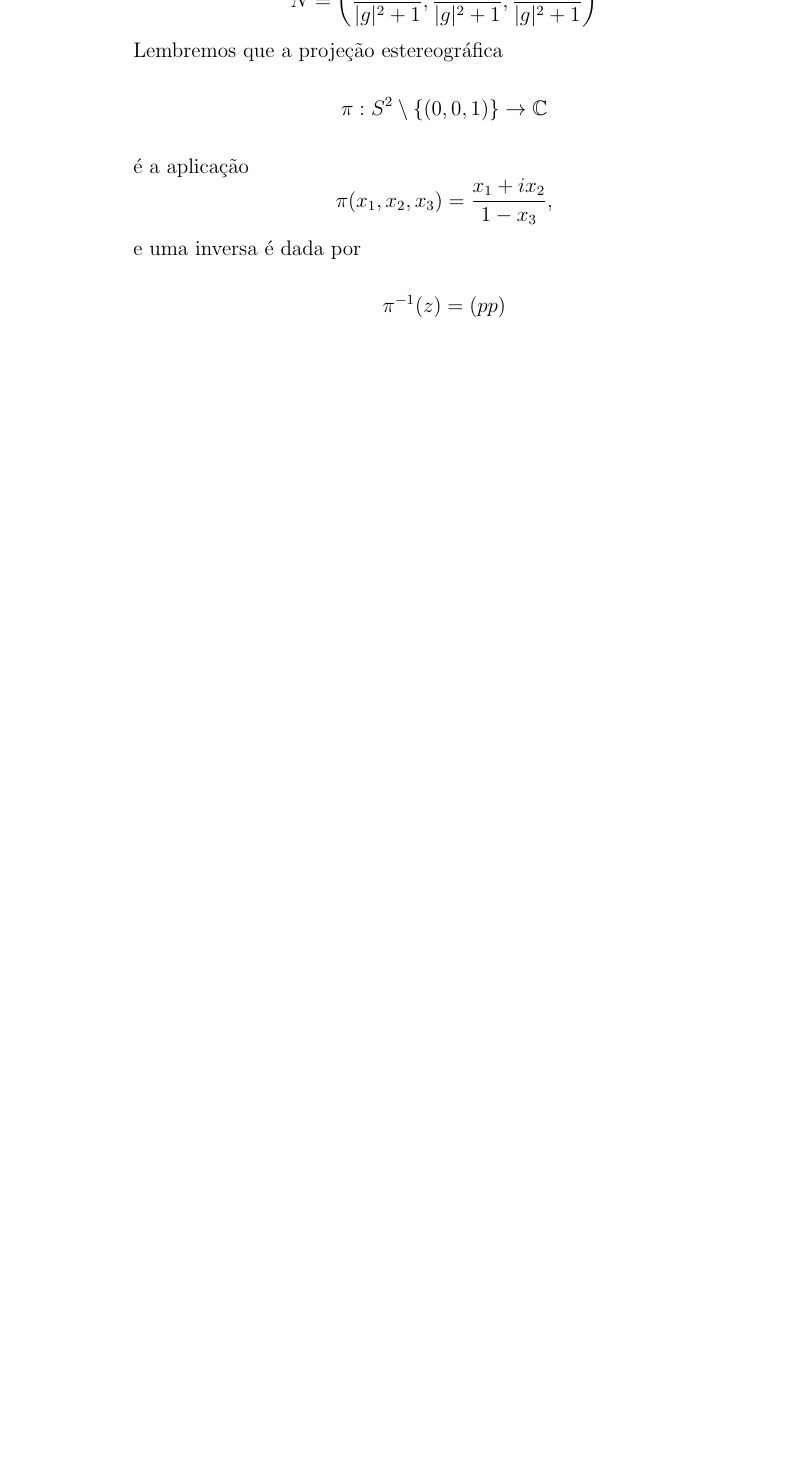
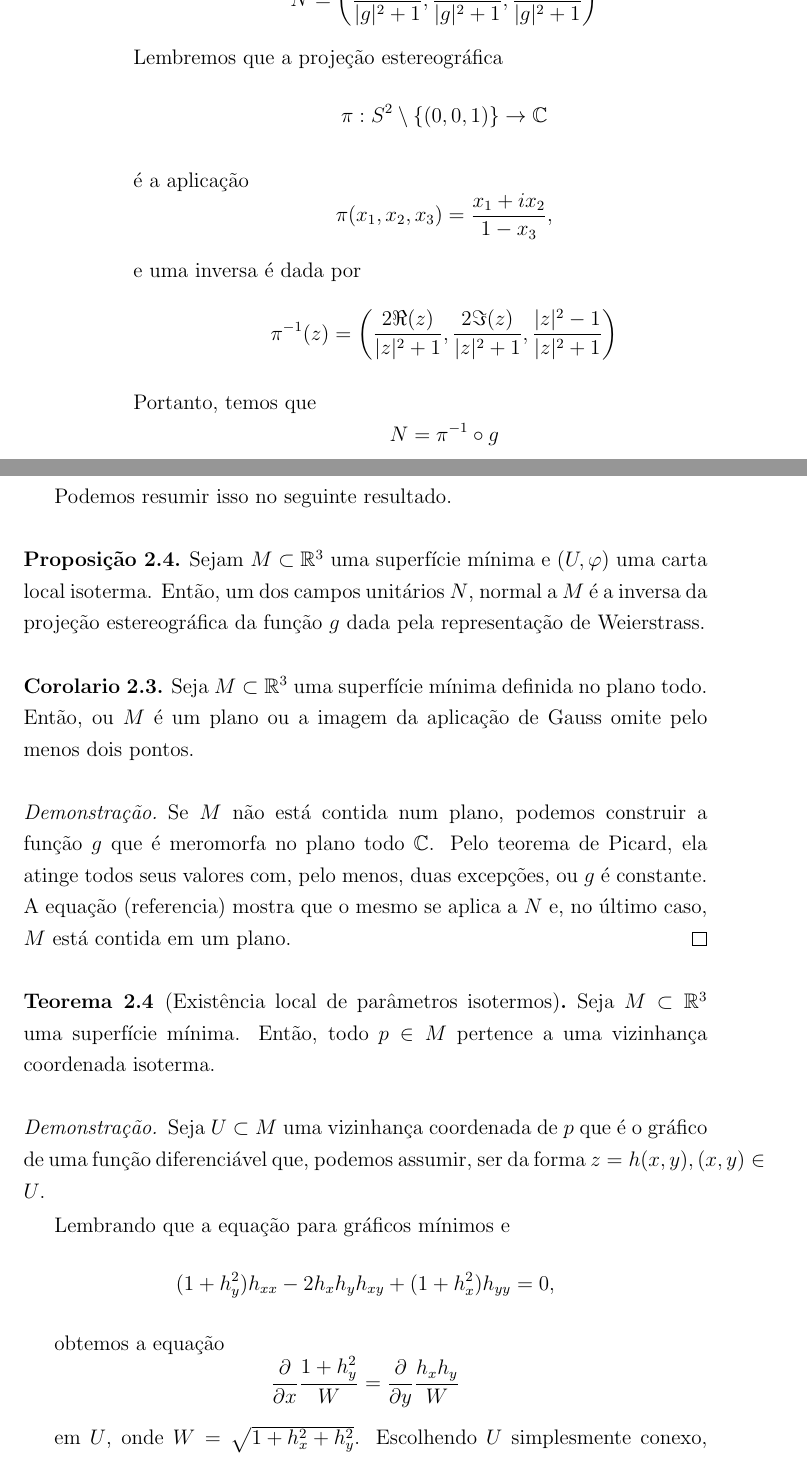
Before and after one commit to Kr0mAgn0n/superficies-minimas, a LaTeX book (main.tex, which reads superficies_minimas/representacao_de_weierstrass.tex): part of page 46 of 47 before the commit and two parts of pages 46 and 47 of 49 after it, the two joined at a grey line, cut so that both start at the same text, the shorter picture padded with empty space. Compiled offline with pdfLaTeX.

Commit message:
Avance 201906130000

```diff
--- a/superficies_minimas/representacao_de_weierstrass.tex
+++ b/superficies_minimas/representacao_de_weierstrass.tex
@@ -330,6 +330,45 @@ considere as funções complexas $f_j: U \subset \complexnumbers \rightarrow \co
 
 	e uma inversa é dada por
 	\begin{equation*}
-		\pi^{-1}(z) = \left( pp \right)
+		\pi^{-1}(z) = \left( \frac{2 \Re(z)}{|z|^2 + 1}, \frac{2 \Im(z)}{|z|^2 + 1}, \frac{|z|^2 - 1}{|z|^2 + 1} \right)
 	\end{equation*}
+
+	Portanto, temos que
+	\begin{equation*}
+		N = \pi^{-1} \circ g
+	\end{equation*}
+
+	Podemos resumir isso no seguinte resultado.
 \end{exemplo}
+
+\begin{prop}
+	Sejam $M \subset \realnumbers^3$ uma superfície mínima e $(U, \varphi)$ uma carta local isoterma. Então, um dos campos unitários $N$, normal a $M$ é a inversa da projeção estereográfica da função $g$ dada pela representação de Weierstrass.
+\end{prop}
+
+\begin{corolario}
+	Seja $M \subset \realnumbers^3$ uma superfície mínima definida no plano todo. Então, ou $M$ é um plano ou a imagem da aplicação de Gauss omite pelo menos dois pontos.
+\end{corolario}
+
+\begin{proof}
+	Se $M$ não está contida num plano, podemos construir a função $g$ que é meromorfa no plano todo $\complexnumbers$. Pelo teorema de Picard, ela atinge todos seus valores com, pelo menos, duas excepções, ou $g$ é constante. A equação (referencia) mostra que o mesmo se aplica a $N$ e, no último caso, $M$ está contida em um plano.
+\end{proof}
+
+\begin{teo}[Existência local de parâmetros isotermos]
+	Seja $M \subset \realnumbers^3$ uma superfície mínima. Então, todo $p \in M$ pertence a uma vizinhança coordenada isoterma.
+\end{teo}
+
+\begin{proof}
+	Seja $U \subset M$ uma vizinhança coordenada de $p$ que é o gráfico de uma função diferenciável que, podemos assumir, ser da forma $z = h(x,y), (x,y) \in U$.
+
+	Lembrando que a equação para gráficos mínimos e
+	\begin{equation*}
+		(1 + h_y^2) h_{xx} - 2 h_x h_y h_{xy} + (1 + h_x^2) h_{yy} = 0,
+	\end{equation*}
+
+	obtemos a equação
+	\begin{equation*}
+		\pdiff{x} \frac{1 + h_y^2}{W} = \pdiff{y} \frac{h_x h_y}{W}
+	\end{equation*}
+
+	em $U$, onde $W = \sqrt{1 + h_x^2 + h_y^2}$. Escolhendo $U$ simplesmente conexo, isso implica que existe uma função diferenciável $\phi: U \rightarrow \realnumbers$, com
+	\begin{align*}
```
Also changed, not shown: superficies_minimas/representacao_de_weierstrass.tex (48 more changed lines).
